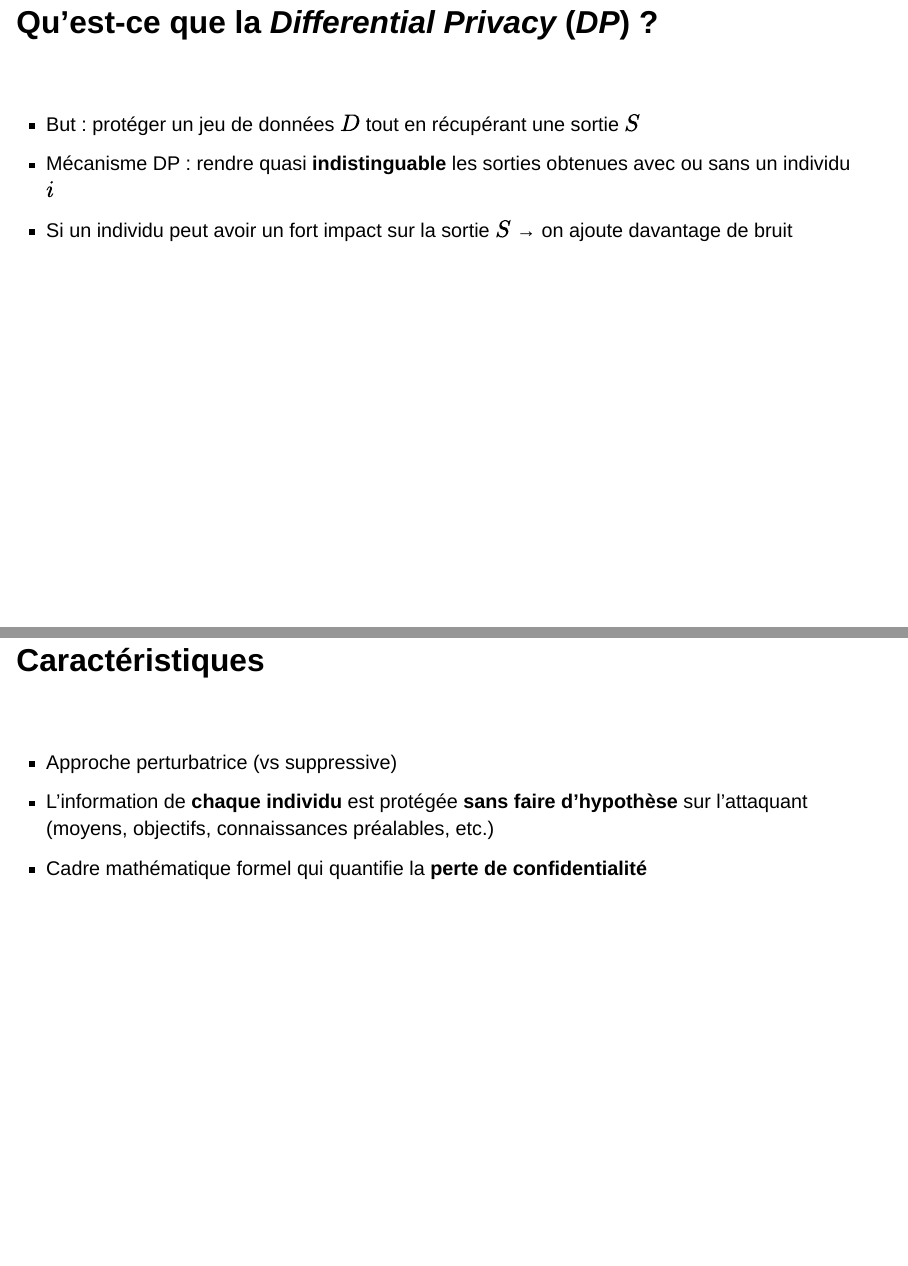
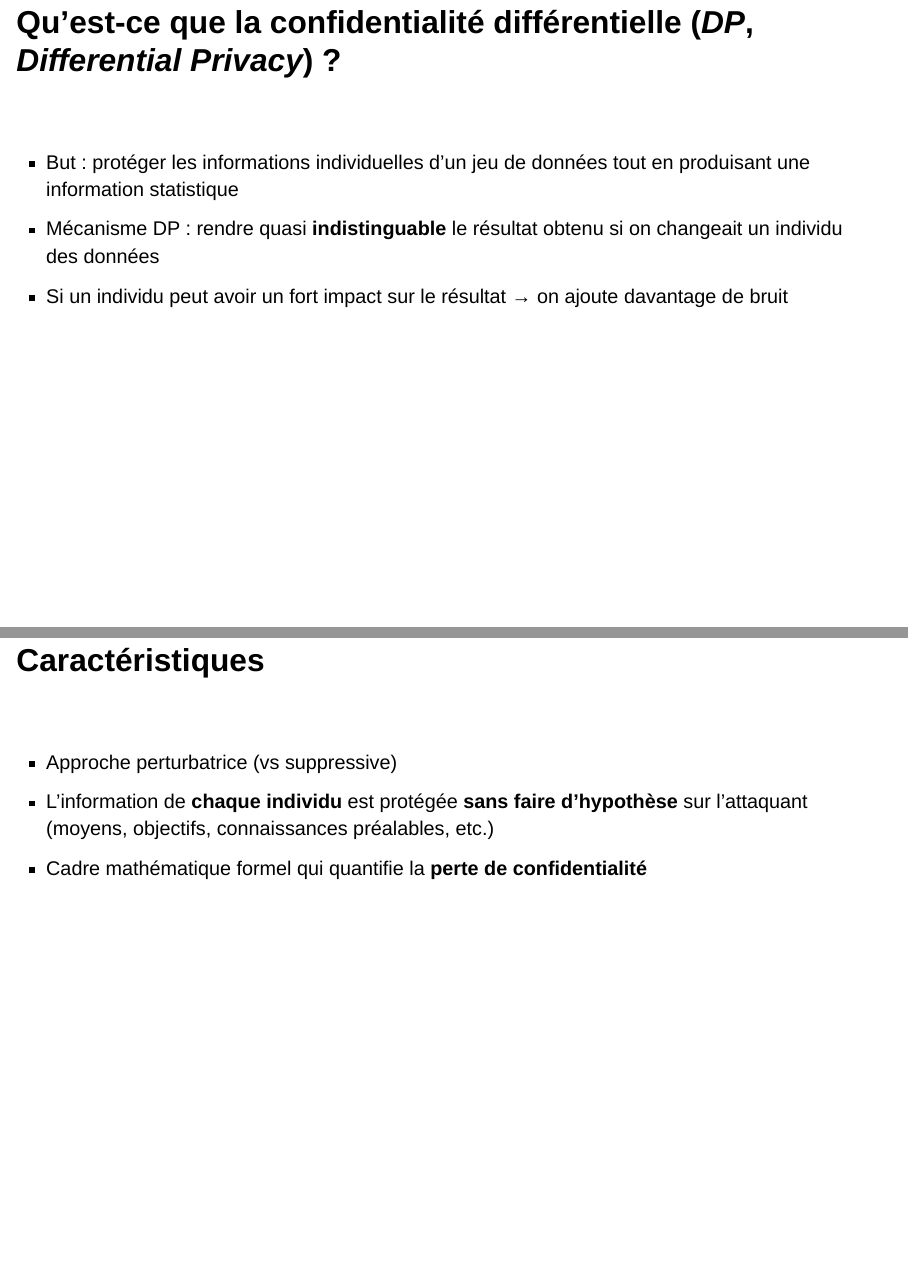
Before and after one commit to InseeFrLab/diff-privacy, a Quarto document (slides/slides.qmd): pages 2 and 3 of 48, joined at a grey line. Rendered offline with R 4.5, knitr and Pandoc in place of Quarto, with nearby package versions; drawn as Slidy slides in place of the format the file asks for; some code elsewhere in the file could not run offline.

Commit message:
petite maj vendredi matin

```diff
--- a/slides/slides.qmd
+++ b/slides/slides.qmd
@@ -16,19 +16,19 @@ editor:
   render-on-save: true
 ---
 
-## Qu'est-ce que la *Differential Privacy* (*DP*) ?
+## Qu'est-ce que la confidentialité différentielle (*DP*, *Differential Privacy*) ?
 
 <br>
 
-- But : protéger un jeu de données $D$ tout en récupérant une sortie $S$
+- But : protéger les informations individuelles d'un jeu de données tout en produisant une information statistique
 
 . . .
 
-- Mécanisme DP : rendre quasi **indistinguable** les sorties obtenues avec ou sans un individu $i$
+- Mécanisme DP : rendre quasi **indistinguable** le résultat obtenu si on changeait un individu des données
 
 . . .
 
-- Si un individu peut avoir un fort impact sur la sortie $S$ → on ajoute davantage de bruit
+- Si un individu peut avoir un fort impact sur le résultat → on ajoute davantage de bruit
 
 ---
 
```
Also changed, not shown: slides/index.html, slides/slides.qmd (4 more changed lines).
